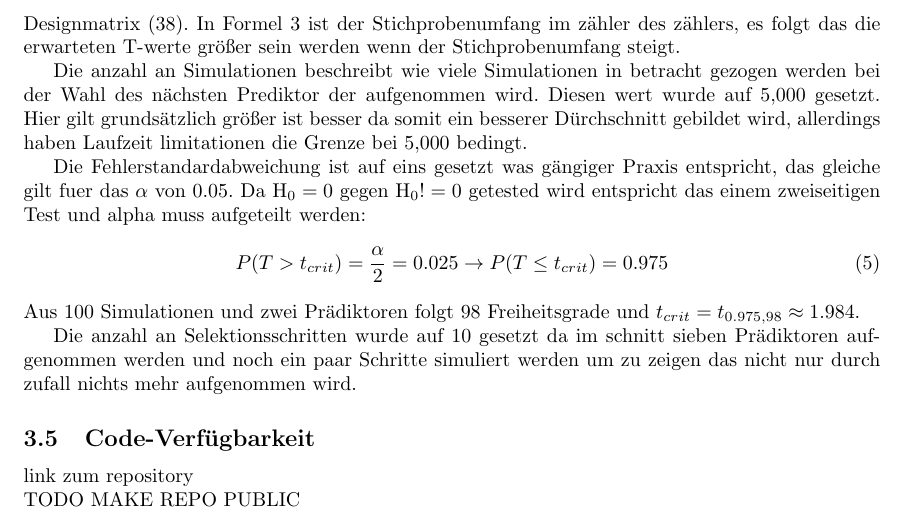
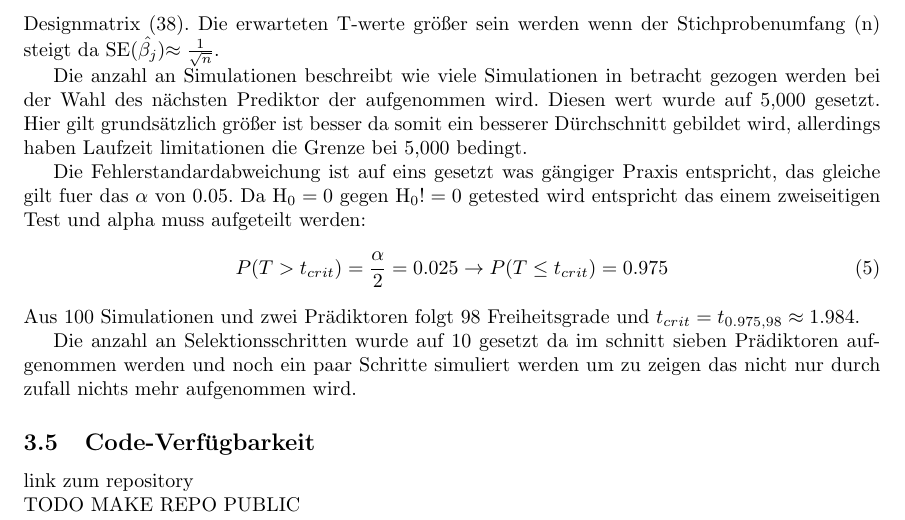
Before and after one commit to anshkhubchandani/statistik, a LaTeX document (latex/Script.tex, which reads latex/Text/Material_und_Methoden.tex): part of page 10 of 17, cut at the place of the change. Compiled offline with pdfLaTeX.

Commit message:
fixing downstream problems from changed equation

```diff
--- a/latex/Text/Material_und_Methoden.tex
+++ b/latex/Text/Material_und_Methoden.tex
@@ -177,7 +177,7 @@ Die Simulationsstudie ist stark abhängig von der Wahl der Parameter. Die Parame
     \item Kritischer wert
 \end{itemize}
 
-Der Stichprobenumfang beschreibt wie häufig aus der ursprünglichen Designmatrix gezogen wird um die Designmatrix für jede Simulation zu erstellen. Dafür wurde der wert 100 gewählt da dies zu stabileren Schätzungen führt als kleinere Stichprobenumfänge wie 20 oder die größe der originalen Designmatrix (38). In Formel \ref{Einstichprobentest} ist der Stichprobenumfang im zähler des zählers, es folgt das die erwarteten T-werte größer sein werden wenn der Stichprobenumfang steigt.
+Der Stichprobenumfang beschreibt wie häufig aus der ursprünglichen Designmatrix gezogen wird um die Designmatrix für jede Simulation zu erstellen. Dafür wurde der wert 100 gewählt da dies zu stabileren Schätzungen führt als kleinere Stichprobenumfänge wie 20 oder die größe der originalen Designmatrix (38). Die erwarteten T-werte größer sein werden wenn der Stichprobenumfang (n) steigt da SE($\hat{\beta_{j}}$)$\approx \frac{1}{\sqrt{n}}$.
 
 Die anzahl an Simulationen beschreibt wie viele Simulationen in betracht gezogen werden bei der Wahl des nächsten Prediktor der aufgenommen wird. Diesen wert wurde auf 5,000 gesetzt. Hier gilt grundsätzlich größer ist besser da somit ein besserer Dürchschnitt gebildet wird, allerdings haben Laufzeit limitationen die Grenze bei 5,000 bedingt.
 
```
